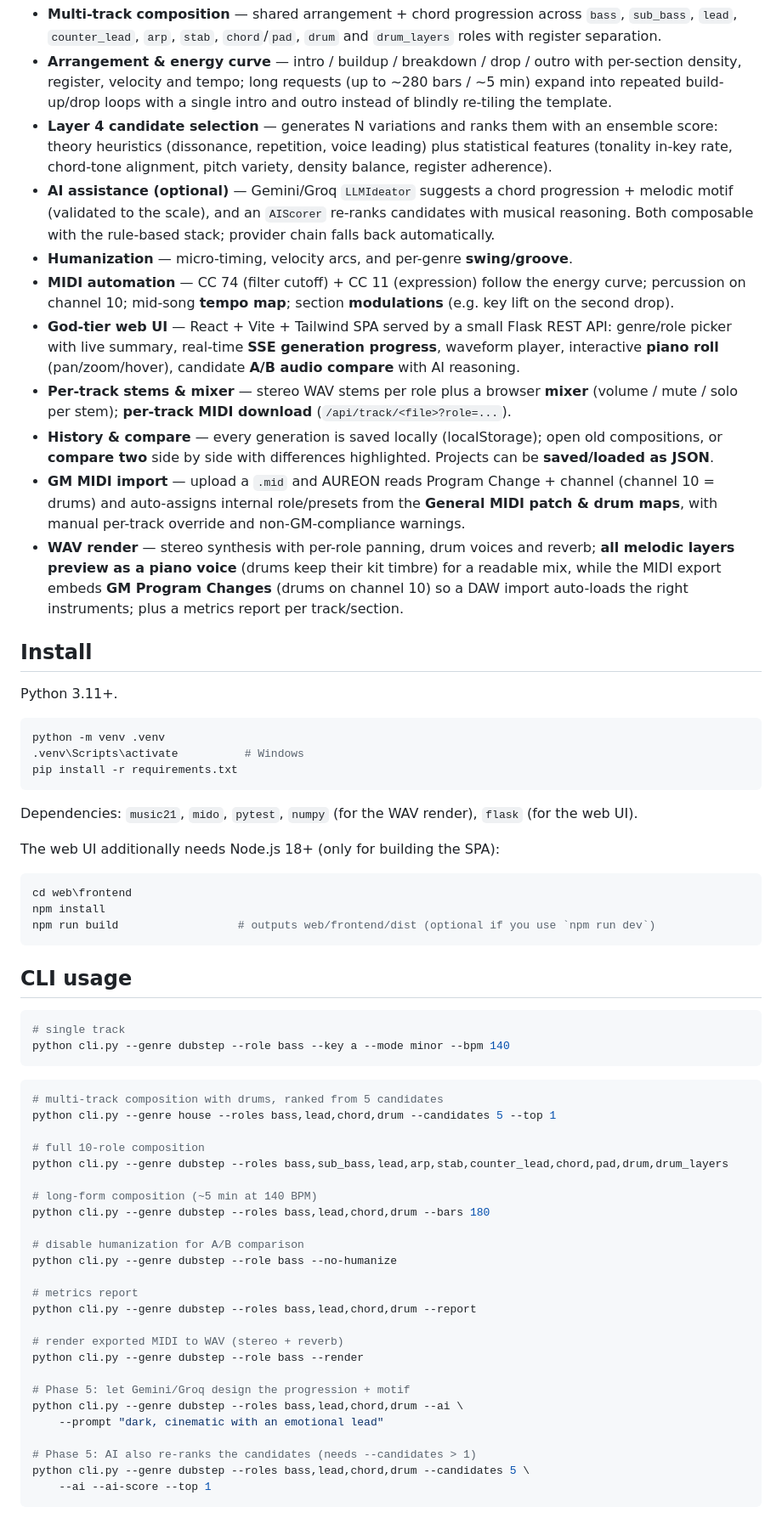
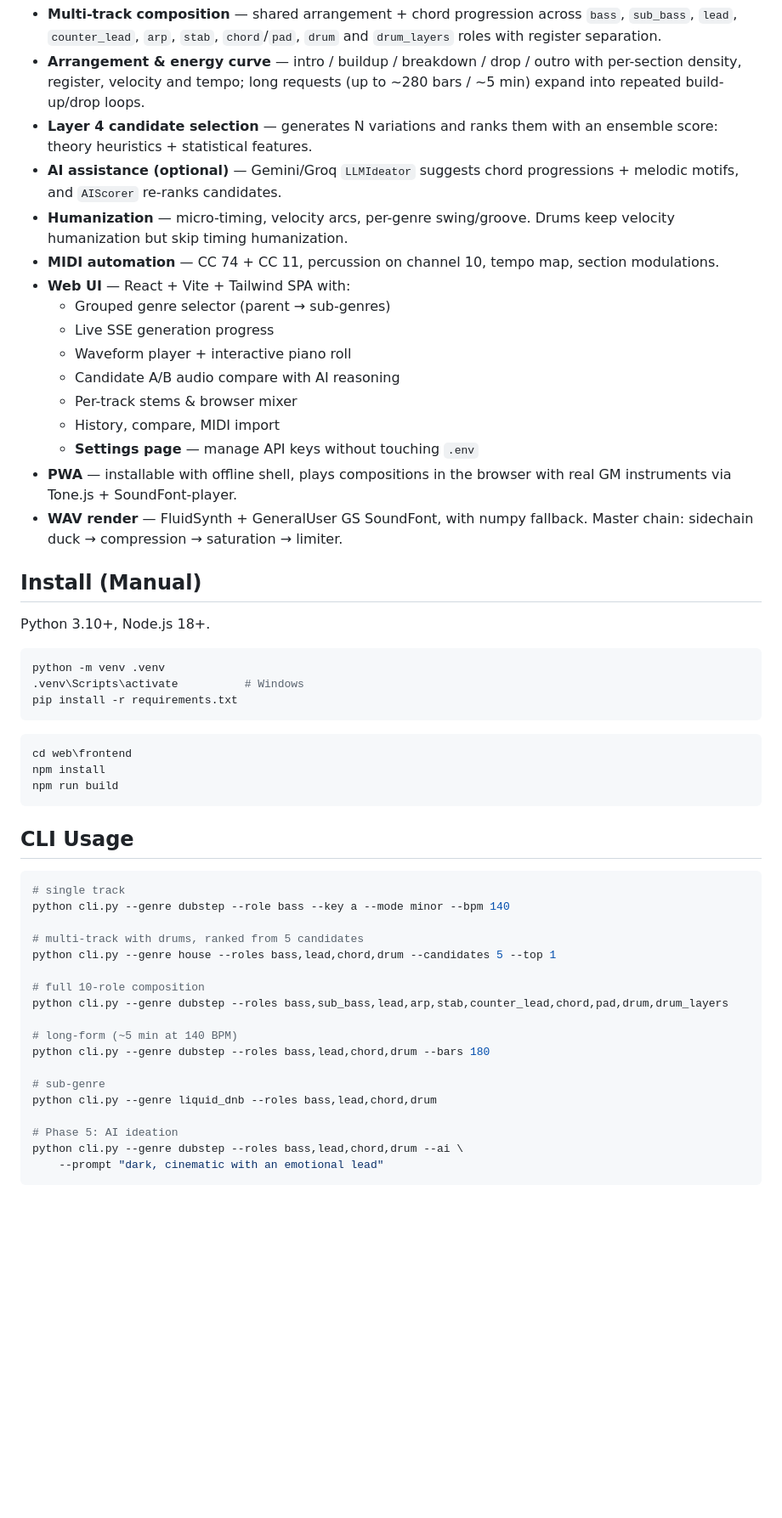
Before and after one commit to ryansammm/AUREON, a Markdown page: README.md, the part around one of its changes. Shown at 85% size. GitHub-like rendering; blank space fills up the shorter version.

Commit message:
docs: update README for sub-genres, setup.bat, settings page

````diff
--- a/README.md
+++ b/README.md
@@ -24,43 +60,31 @@ a synth or soundfont.
   `drum` and `drum_layers` roles with register separation.
 - **Arrangement & energy curve** — intro / buildup / breakdown / drop / outro
   with per-section density, register, velocity and tempo; long requests
-  (up to ~280 bars / ~5 min) expand into repeated build-up/drop loops with
-  a single intro and outro instead of blindly re-tiling the template.
-- **Layer 4 candidate selection** — generates N variations and ranks them with an
-  ensemble score: theory heuristics (dissonance, repetition, voice leading) plus
-  statistical features (tonality in-key rate, chord-tone alignment, pitch variety,
-  density balance, register adherence).
-- **AI assistance (optional)** — Gemini/Groq `LLMIdeator` suggests a chord
-  progression + melodic motif (validated to the scale), and an `AIScorer`
-  re-ranks candidates with musical reasoning. Both composable with the
-  rule-based stack; provider chain falls back automatically.
-- **Humanization** — micro-timing, velocity arcs, and per-genre **swing/groove**.
-- **MIDI automation** — CC 74 (filter cutoff) + CC 11 (expression) follow the
-  energy curve; percussion on channel 10; mid-song **tempo map**; section
-  **modulations** (e.g. key lift on the second drop).
-- **God-tier web UI** — React + Vite + Tailwind SPA served by a small Flask
-  REST API: genre/role picker with live summary, real-time **SSE generation
-  progress**, waveform player, interactive **piano roll** (pan/zoom/hover),
-  candidate **A/B audio compare** with AI reasoning.
-- **Per-track stems & mixer** — stereo WAV stems per role plus a browser
-  **mixer** (volume / mute / solo per stem); **per-track MIDI download**
-  (`/api/track/<file>?role=...`).
-- **History & compare** — every generation is saved locally (localStorage);
-  open old compositions, or **compare two** side by side with differences
-  highlighted. Projects can be **saved/loaded as JSON**.
-- **GM MIDI import** — upload a `.mid` and AUREON reads Program Change +
-  channel (channel 10 = drums) and auto-assigns internal role/presets from
-  the **General MIDI patch & drum maps**, with manual per-track override and
-  non-GM-compliance warnings.
-- **WAV render** — stereo synthesis with per-role panning, drum voices and
-  reverb; **all melodic layers preview as a piano voice** (drums keep their
-  kit timbre) for a readable mix, while the MIDI export embeds **GM Program
-  Changes** (drums on channel 10) so a DAW import auto-loads the right
-  instruments; plus a metrics report per track/section.
+  (up to ~280 bars / ~5 min) expand into repeated build-up/drop loops.
+- **Layer 4 candidate selection** — generates N variations and ranks them with
+  an ensemble score: theory heuristics + statistical features.
+- **AI assistance (optional)** — Gemini/Groq `LLMIdeator` suggests chord
+  progressions + melodic motifs, and `AIScorer` re-ranks candidates.
+- **Humanization** — micro-timing, velocity arcs, per-genre swing/groove.
+  Drums keep velocity humanization but skip timing humanization.
+- **MIDI automation** — CC 74 + CC 11, percussion on channel 10, tempo map,
+  section modulations.
+- **Web UI** — React + Vite + Tailwind SPA with:
+  - Grouped genre selector (parent → sub-genres)
+  - Live SSE generation progress
+  - Waveform player + interactive piano roll
+  - Candidate A/B audio compare with AI reasoning
+  - Per-track stems & browser mixer
+  - History, compare, MIDI import
+  - **Settings page** — manage API keys without touching `.env`
+- **PWA** — installable with offline shell, plays compositions in the browser
+  with real GM instruments via Tone.js + SoundFont-player.
+- **WAV render** — FluidSynth + GeneralUser GS SoundFont, with numpy fallback.
+  Master chain: sidechain duck → compression → saturation → limiter.
 
-## Install
+## Install (Manual)
 
-Python 3.11+.
+Python 3.10+, Node.js 18+.
 
 ```bash
 python -m venv .venv
@@ -68,48 +92,31 @@ python -m venv .venv
 pip install -r requirements.txt
 ```
 
-Dependencies: `music21`, `mido`, `pytest`, `numpy` (for the WAV render),
-`flask` (for the web UI).
-
-The web UI additionally needs Node.js 18+ (only for building the SPA):
-
 ```bash
 cd web\frontend
 npm install
-npm run build                  # outputs web/frontend/dist (optional if you use `npm run dev`)
+npm run build
 ```
 
-## CLI usage
+## CLI Usage
 
 ```bash
 # single track
 python cli.py --genre dubstep --role bass --key a --mode minor --bpm 140
-```
 
-```bash
-# multi-track composition with drums, ranked from 5 candidates
+# multi-track with drums, ranked from 5 candidates
 python cli.py --genre house --roles bass,lead,chord,drum --candidates 5 --top 1
 
 # full 10-role composition
 python cli.py --genre dubstep --roles bass,sub_bass,lead,arp,stab,counter_lead,chord,pad,drum,drum_layers
 
-# long-form composition (~5 min at 140 BPM)
+# long-form (~5 min at 140 BPM)
 python cli.py --genre dubstep --roles bass,lead,chord,drum --bars 180
 
-# disable humanization for A/B comparison
-python cli.py --genre dubstep --role bass --no-humanize
+# sub-genre
+python cli.py --genre liquid_dnb --roles bass,lead,chord,drum
 
-# metrics report
-python cli.py --genre dubstep --roles bass,lead,chord,drum --report
-
-# render exported MIDI to WAV (stereo + reverb)
-python cli.py --genre dubstep --role bass --render
-
-# Phase 5: let Gemini/Groq design the progression + motif
+# Phase 5: AI ideation
 python cli.py --genre dubstep --roles bass,lead,chord,drum --ai \
     --prompt "dark, cinematic with an emotional lead"
-
-# Phase 5: AI also re-ranks the candidates (needs --candidates > 1)
-python cli.py --genre dubstep --roles bass,lead,chord,drum --candidates 5 \
-    --ai --ai-score --top 1
 ```
````
Also changed, not shown: other parts of README.md (+92 -106 lines).
